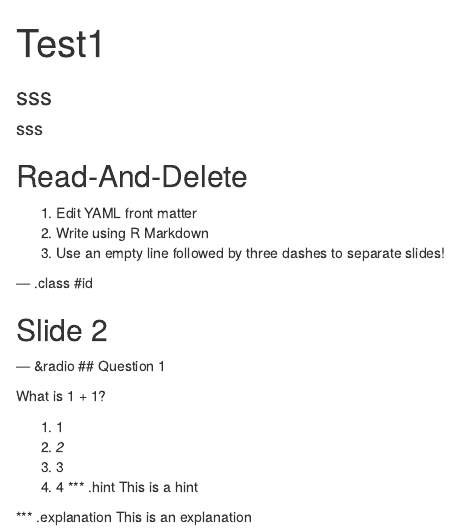
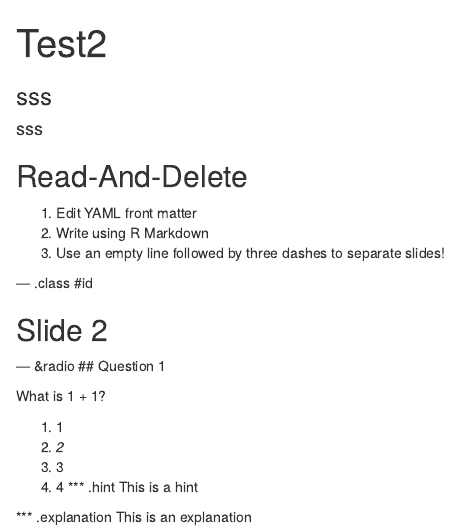
Before and after one commit to proshkin/slidify_test2, an R Markdown document (index.Rmd): the page in a window 1100 px wide, from its top. Rendered offline with R 4.5, knitr and Pandoc, with nearby package versions; some code elsewhere in the file could not run offline.

Commit message:
publishing deck

```diff
--- a/index.Rmd
+++ b/index.Rmd
@@ -1,5 +1,5 @@
 ---
-title       : Test1
+title       : Test2
 subtitle    : sss
 author      : sss
 job         : ssss
```
Also changed, not shown: index.html, index.md.
